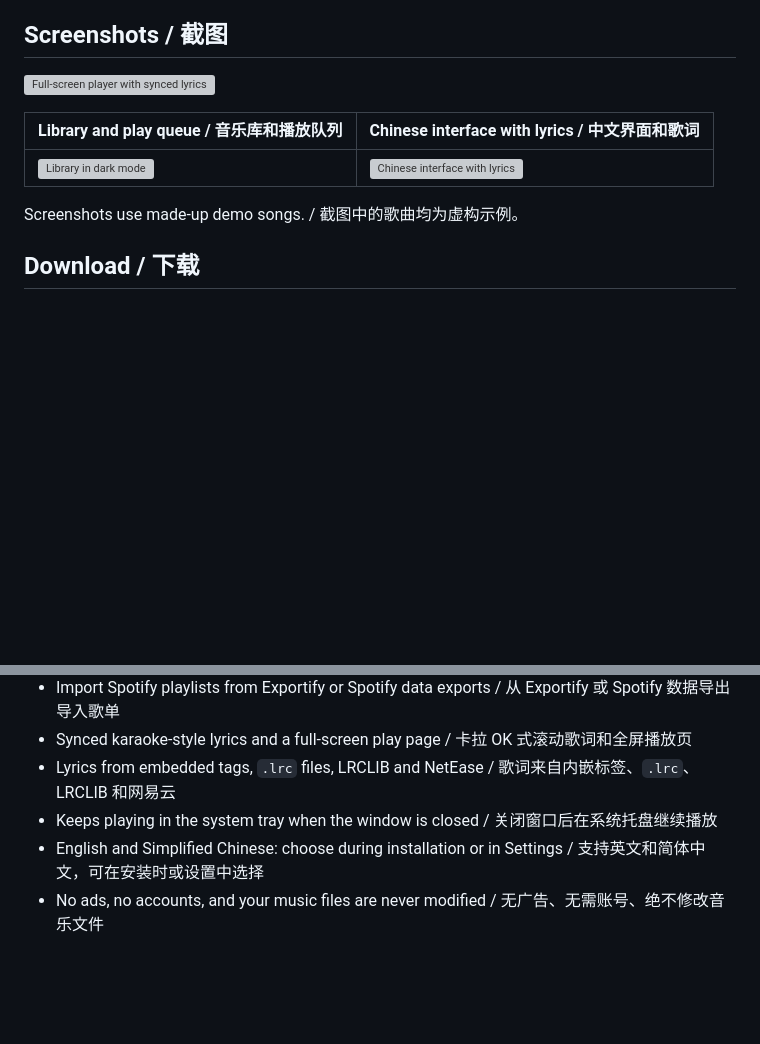
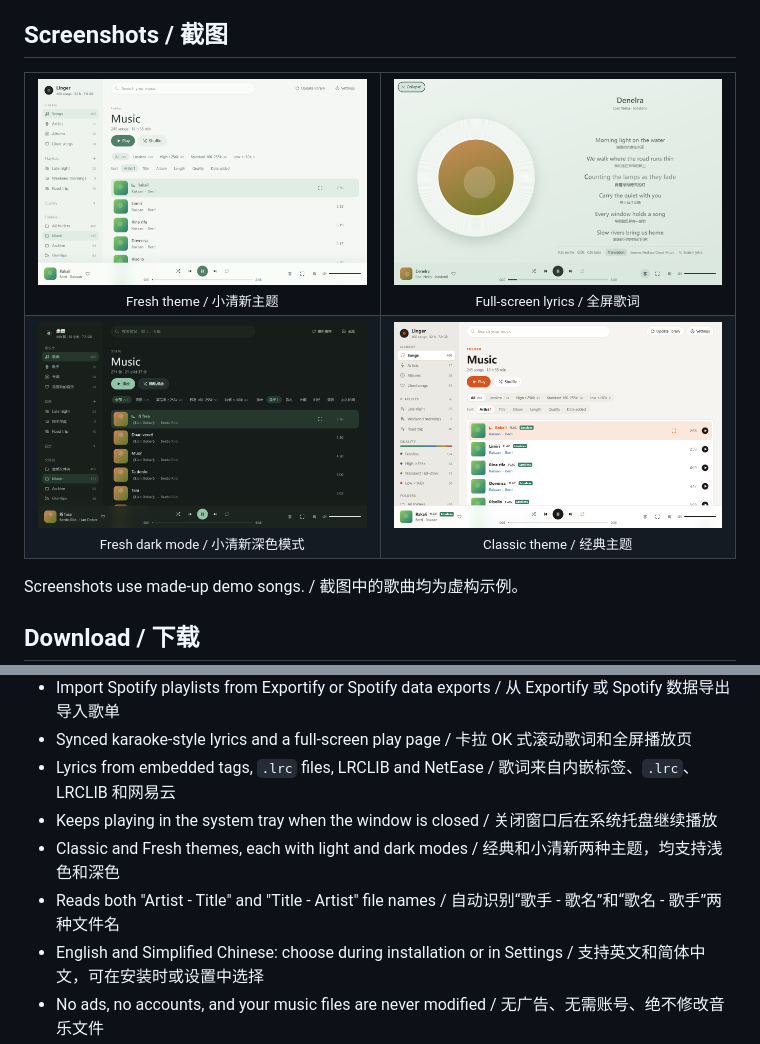
Before and after one commit to ewwgkki/linger, a Markdown page: README.md, 2 parts joined by grey strips. Rendered like a GitHub page; pictures changed too: assets/screenshots/classic-library.png (added), assets/screenshots/fresh-dark.png (added), assets/screenshots/fresh-library.png (added); blank space fills up the shorter version; grey boxes are pictures that could not be loaded.

Commit message:
docs: show Fresh theme screenshots at one size
Co-Authored-By: Claude Opus 5.5 <noreply@anthropic.com>

```diff
--- a/README.md
+++ b/README.md
@@ -8,11 +8,16 @@ An ad-free local music player for Windows: play your own music from local disks
 
 ## Screenshots / 截图
 
-![Full-screen player with synced lyrics](assets/screenshots/now-playing.png)
-
-| Library and play queue / 音乐库和播放队列 | Chinese interface with lyrics / 中文界面和歌词 |
-|---|---|
-| ![Library in dark mode](assets/screenshots/library-dark.png) | ![Chinese interface with lyrics](assets/screenshots/lyrics-zh.png) |
+<table>
+  <tr>
+    <td width="50%" align="center"><img src="assets/screenshots/fresh-library.png" width="100%" alt="Fresh theme library"><br><sub>Fresh theme / 小清新主题</sub></td>
+    <td width="50%" align="center"><img src="assets/screenshots/fresh-lyrics.png" width="100%" alt="Fresh theme full-screen lyrics"><br><sub>Full-screen lyrics / 全屏歌词</sub></td>
+  </tr>
+  <tr>
+    <td width="50%" align="center"><img src="assets/screenshots/fresh-dark.png" width="100%" alt="Fresh theme in dark mode"><br><sub>Fresh dark mode / 小清新深色模式</sub></td>
+    <td width="50%" align="center"><img src="assets/screenshots/classic-library.png" width="100%" alt="Classic theme library"><br><sub>Classic theme / 经典主题</sub></td>
+  </tr>
+</table>
 
 Screenshots use made-up demo songs. / 截图中的歌曲均为虚构示例。
 
@@ -35,6 +40,8 @@ Run the installer and choose a folder. No administrator rights are needed, and W
 - Synced karaoke-style lyrics and a full-screen play page / 卡拉 OK 式滚动歌词和全屏播放页
 - Lyrics from embedded tags, `.lrc` files, LRCLIB and NetEase / 歌词来自内嵌标签、`.lrc`、LRCLIB 和网易云
 - Keeps playing in the system tray when the window is closed / 关闭窗口后在系统托盘继续播放
+- Classic and Fresh themes, each with light and dark modes / 经典和小清新两种主题，均支持浅色和深色
+- Reads both "Artist - Title" and "Title - Artist" file names / 自动识别“歌手 - 歌名”和“歌名 - 歌手”两种文件名
 - English and Simplified Chinese: choose during installation or in Settings / 支持英文和简体中文，可在安装时或设置中选择
 - No ads, no accounts, and your music files are never modified / 无广告、无需账号、绝不修改音乐文件
 
```
